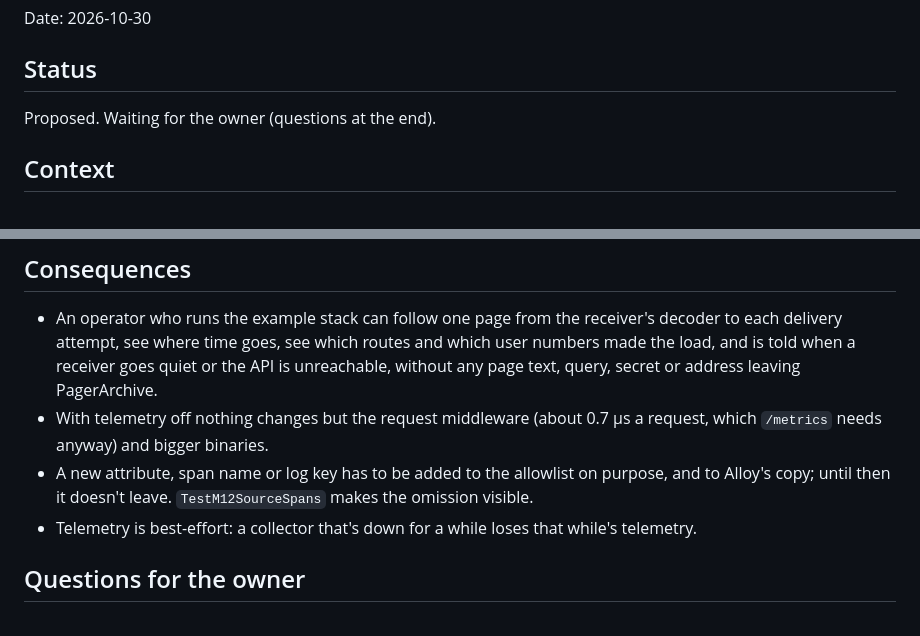
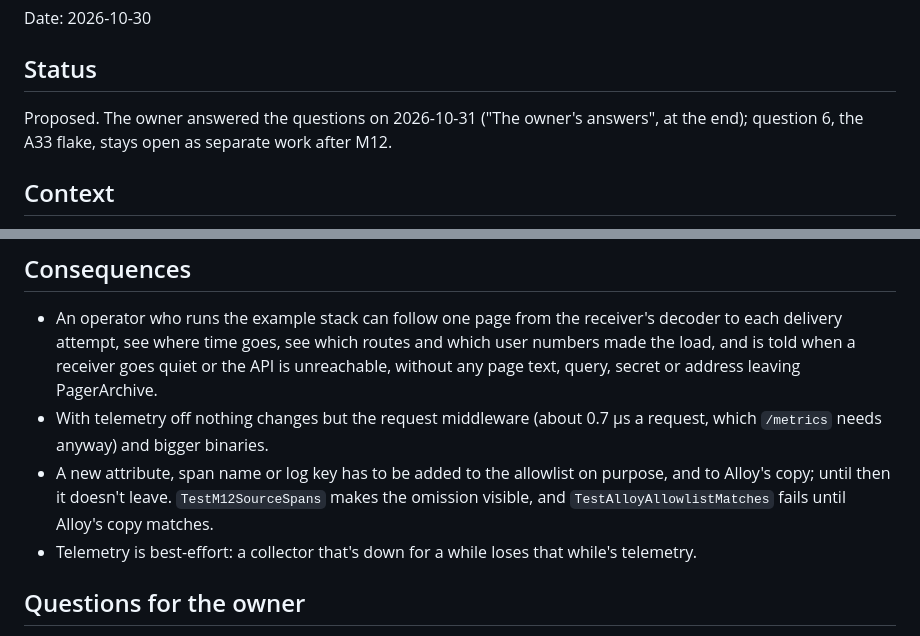
Before and after one commit to RIKIKU/PagerArchive, a Markdown page: docs/adr/0013-m12-telemetry.md, 2 parts joined by grey strips. Drawn GitHub-style.

```diff
--- a/docs/adr/0013-m12-telemetry.md
+++ b/docs/adr/0013-m12-telemetry.md
@@ -4,7 +4,7 @@ Date: 2026-10-30
 
 ## Status
 
-Proposed. Waiting for the owner (questions at the end).
+Proposed. The owner answered the questions on 2026-10-31 ("The owner's answers", at the end); question 6, the A33 flake, stays open as separate work after M12.
 
 ## Context
 
@@ -335,7 +335,7 @@ The first version of this branch used Tempo 2.10.10, on the grounds that Tempo 3
 
 - An operator who runs the example stack can follow one page from the receiver's decoder to each delivery attempt, see where time goes, see which routes and which user numbers made the load, and is told when a receiver goes quiet or the API is unreachable, without any page text, query, secret or address leaving PagerArchive.
 - With telemetry off nothing changes but the request middleware (about 0.7 µs a request, which `/metrics` needs anyway) and bigger binaries.
-- A new attribute, span name or log key has to be added to the allowlist on purpose, and to Alloy's copy; until then it doesn't leave. `TestM12SourceSpans` makes the omission visible.
+- A new attribute, span name or log key has to be added to the allowlist on purpose, and to Alloy's copy; until then it doesn't leave. `TestM12SourceSpans` makes the omission visible, and `TestAlloyAllowlistMatches` fails until Alloy's copy matches.
 - Telemetry is best-effort: a collector that's down for a while loses that while's telemetry.
 
 ## Questions for the owner
```
Also changed, not shown: other parts of docs/adr/0013-m12-telemetry.md (+26 -0 lines), docs/monitoring.md (+2 -2 lines), docs/monitoring/alert-firing.png, docs/monitoring/dashboard-clients.png, docs/monitoring/dashboard-page-path.png, docs/monitoring/dashboard-requests.png, docs/monitoring/trace.png, 8 other files.
